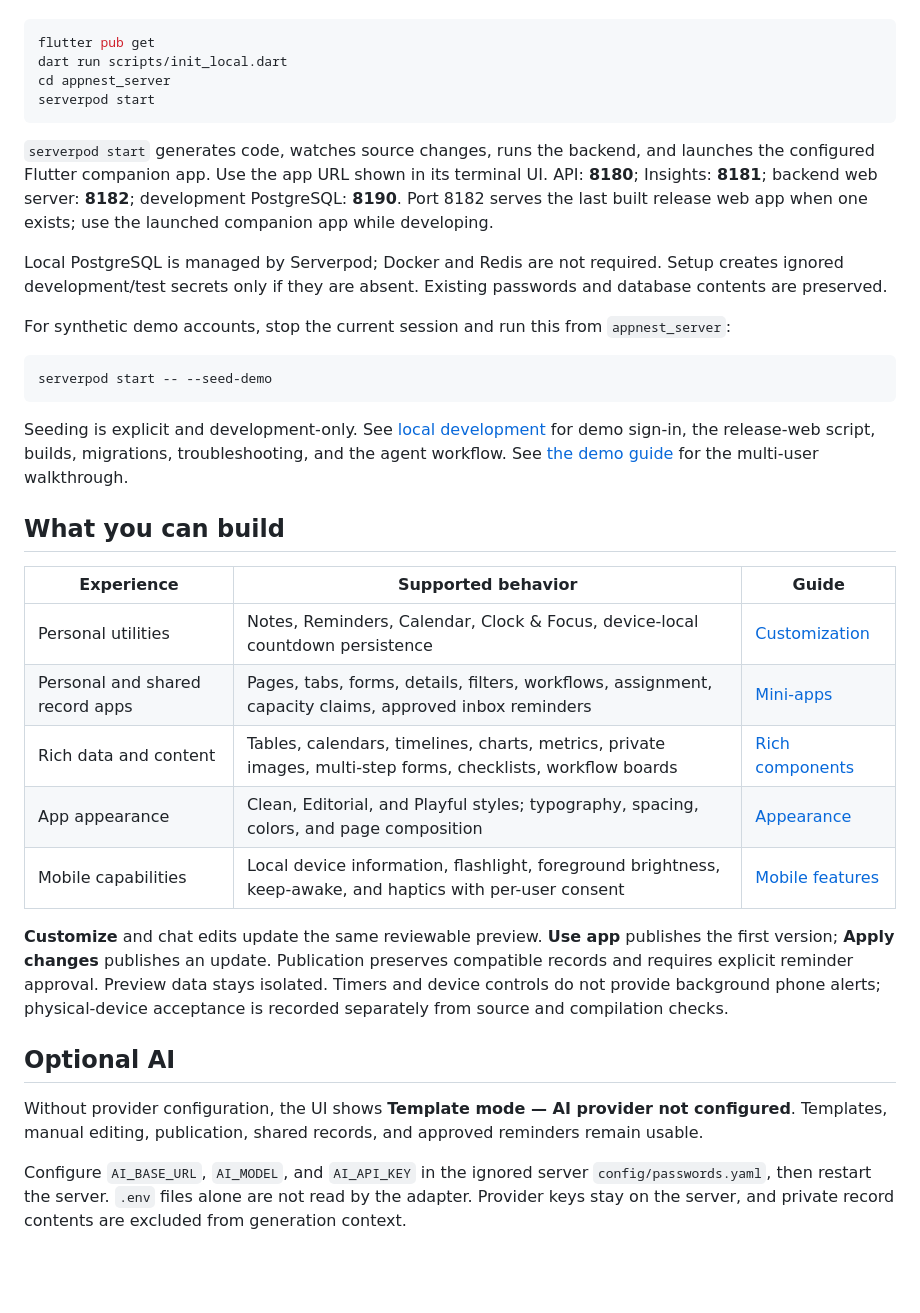
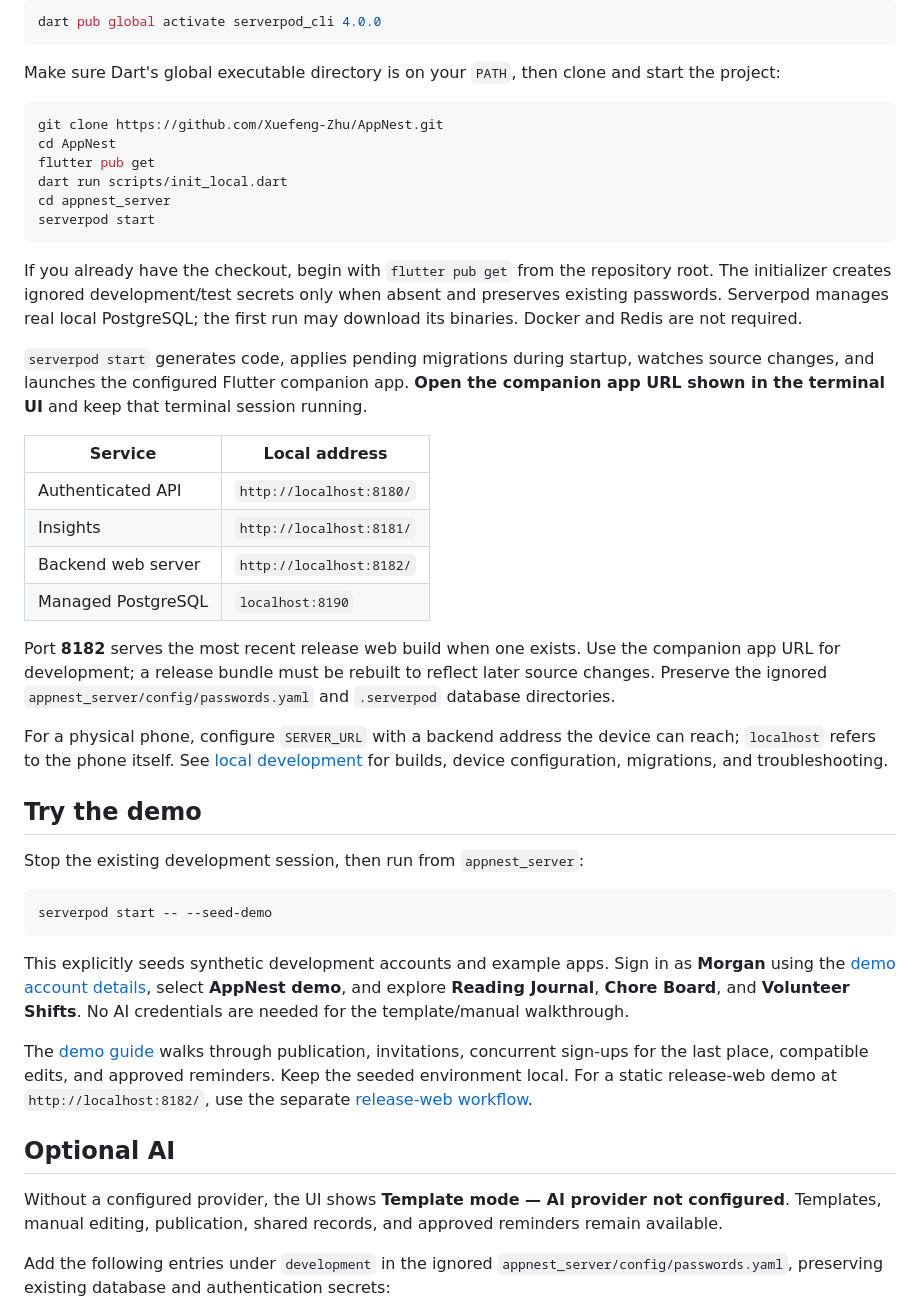
Before and after one commit to Xuefeng-Zhu/AppNest, a Markdown page: README.md, the part around one of its changes. GitHub-like rendering; blank space fills up the shorter version.

Commit message:
Improve README setup and product overview

````diff
--- a/README.md
+++ b/README.md
@@ -12,38 +38,49 @@ From the repository root:
 
 ```sh
+dart pub global activate serverpod_cli 4.0.0
+```
+
+Make sure Dart's global executable directory is on your `PATH`, then clone and start the project:
+
+```sh
+git clone https://github.com/Xuefeng-Zhu/AppNest.git
+cd AppNest
 flutter pub get
 dart run scripts/init_local.dart
 cd appnest_server
 serverpod start
 ```
 
-`serverpod start` generates code, watches source changes, runs the backend, and launches the configured Flutter companion app. Use the app URL shown in its terminal UI. API: **8180**; Insights: **8181**; backend web server: **8182**; development PostgreSQL: **8190**. Port 8182 serves the last built release web app when one exists; use the launched companion app while developing.
+If you already have the checkout, begin with `flutter pub get` from the repository root. The initializer creates ignored development/test secrets only when absent and preserves existing passwords. Serverpod manages real local PostgreSQL; the first run may download its binaries. Docker and Redis are not required.
 
-Local PostgreSQL is managed by Serverpod; Docker and Redis are not required. Setup creates ignored development/test secrets only if they are absent. Existing passwords and database contents are preserved.
+`serverpod start` generates code, applies pending migrations during startup, watches source changes, and launches the configured Flutter companion app. **Open the companion app URL shown in the terminal UI** and keep that terminal session running.
 
-For synthetic demo accounts, stop the current session and run this from `appnest_server`:
+| Service | Local address |
+| --- | --- |
+| Authenticated API | `http://localhost:8180/` |
+| Insights | `http://localhost:8181/` |
+| Backend web server | `http://localhost:8182/` |
+| Managed PostgreSQL | `localhost:8190` |
+
+Port **8182** serves the most recent release web build when one exists. Use the companion app URL for development; a release bundle must be rebuilt to reflect later source changes. Preserve the ignored `appnest_server/config/passwords.yaml` and `.serverpod` database directories.
+
+For a physical phone, configure `SERVER_URL` with a backend address the device can reach; `localhost` refers to the phone itself. See [local development](docs/DEVELOPMENT.md) for builds, device configuration, migrations, and troubleshooting.
+
+## Try the demo
+
+Stop the existing development session, then run from `appnest_server`:
 
 ```sh
 serverpod start -- --seed-demo
 ```
 
-Seeding is explicit and development-only. See [local development](docs/DEVELOPMENT.md) for demo sign-in, the release-web script, builds, migrations, troubleshooting, and the agent workflow. See [the demo guide](docs/DEMO.md) for the multi-user walkthrough.
+This explicitly seeds synthetic development accounts and example apps. Sign in as **Morgan** using the [demo account details](docs/DEVELOPMENT.md#synthetic-demo-accounts), select **AppNest demo**, and explore **Reading Journal**, **Chore Board**, and **Volunteer Shifts**. No AI credentials are needed for the template/manual walkthrough.
 
-## What you can build
-
-| Experience | Supported behavior | Guide |
-| --- | --- | --- |
-| Personal utilities | Notes, Reminders, Calendar, Clock & Focus, device-local countdown persistence | [Customization](docs/CUSTOMIZATION.md) |
-| Personal and shared record apps | Pages, tabs, forms, details, filters, workflows, assignment, capacity claims, approved inbox reminders | [Mini-apps](docs/MINI_APPS.md) |
-| Rich data and content | Tables, calendars, timelines, charts, metrics, private images, multi-step forms, checklists, workflow boards | [Rich components](docs/RICH_COMPONENTS.md) |
-| App appearance | Clean, Editorial, and Playful styles; typography, spacing, colors, and page composition | [Appearance](docs/APPEARANCE.md) |
-| Mobile capabilities | Local device information, flashlight, foreground brightness, keep-awake, and haptics with per-user consent | [Mobile features](docs/MOBILE_FEATURES.md) |
-
-**Customize** and chat edits update the same reviewable preview. **Use app** publishes the first version; **Apply changes** publishes an update. Publication preserves compatible records and requires explicit reminder approval. Preview data stays isolated. Timers and device controls do not provide background phone alerts; physical-device acceptance is recorded separately from source and compilation checks.
+The [demo guide](docs/DEMO.md) walks through publication, invitations, concurrent sign-ups for the last place, compatible edits, and approved reminders. Keep the seeded environment local. For a static release-web demo at `http://localhost:8182/`, use the separate [release-web workflow](docs/DEVELOPMENT.md#release-web-demo-and-builds).
 
 ## Optional AI
 
-Without provider configuration, the UI shows **Template mode — AI provider not configured**. Templates, manual editing, publication, shared records, and approved reminders remain usable.
+Without a configured provider, the UI shows **Template mode — AI provider not configured**. Templates, manual editing, publication, shared records, and approved reminders remain available.
 
-Configure `AI_BASE_URL`, `AI_MODEL`, and `AI_API_KEY` in the ignored server `config/passwords.yaml`, then restart the server. `.env` files alone are not read by the adapter. Provider keys stay on the server, and private record contents are excluded from generation context.
+Add the following entries under `development` in the ignored `appnest_server/config/passwords.yaml`, preserving existing database and authentication secrets:
 
````
Also changed, not shown: other parts of README.md (+73 -16 lines).
